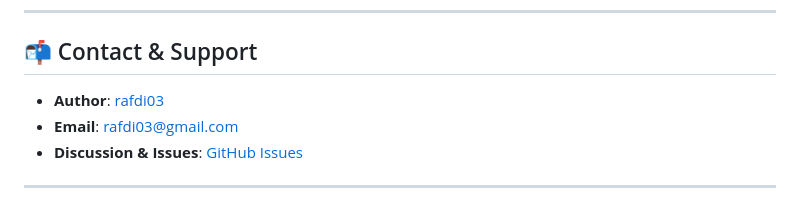
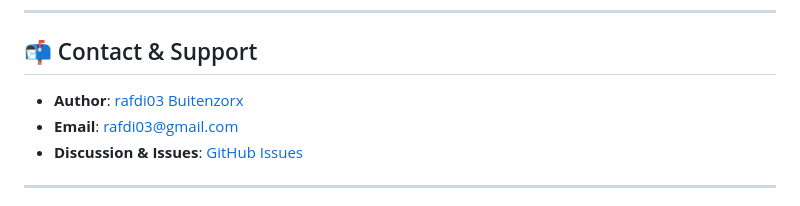
Before and after one commit to rafdi03/Check_drug_predic, a Markdown page: README.md, the part around the change. Rendered like a GitHub page.

```diff
--- a/README.md
+++ b/README.md
@@ -135,7 +135,7 @@ This project is licensed under the [MIT License](LICENSE).
 
 ## 📬 Contact & Support
 
-- **Author**: [rafdi03](https://github.com/rafdi03)
+- **Author**: [rafdi03](https://github.com/rafdi03) [Buitenzorx](https://github.com/Buitenzorx)
 - **Email**: rafdi03@gmail.com
 - **Discussion & Issues**: [GitHub Issues](https://github.com/rafdi03/Check_drug_predic/issues)
 
```
